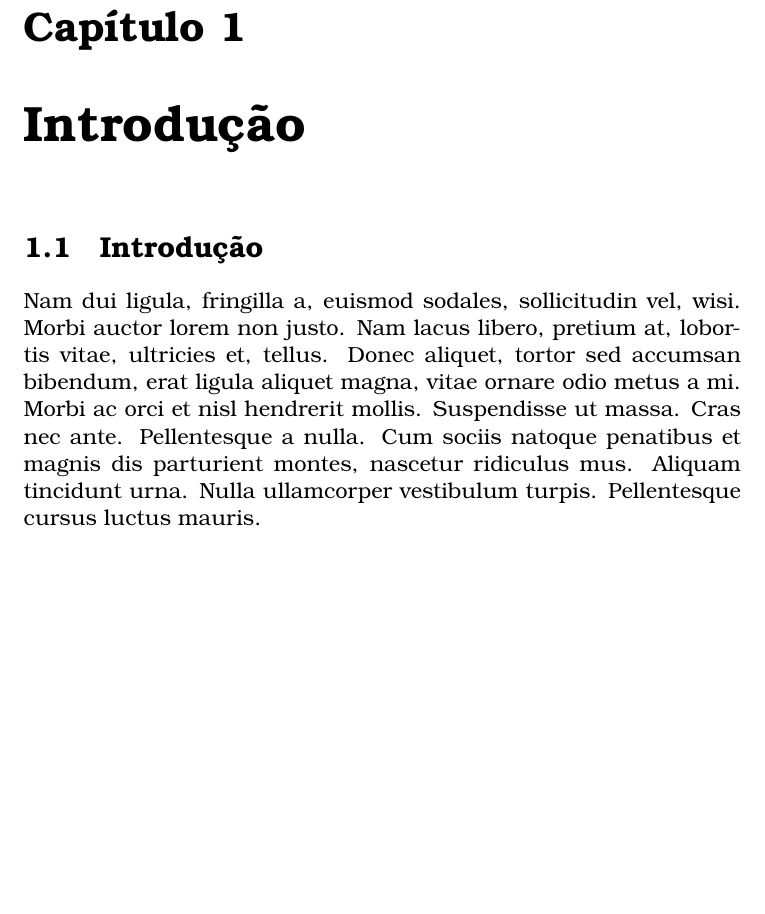
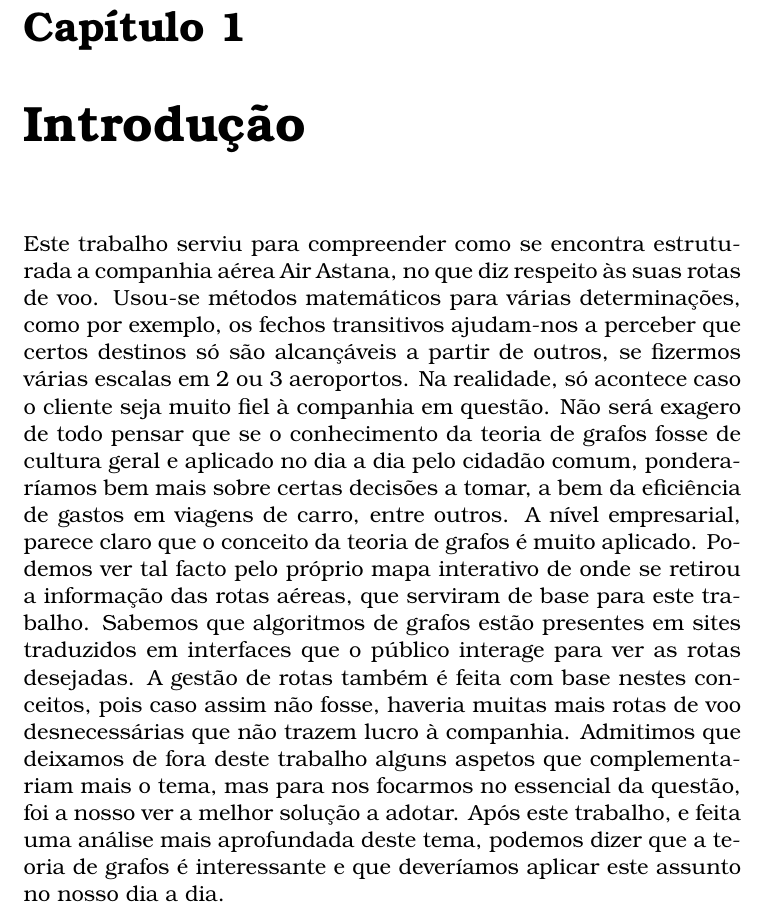
Before and after one commit to a17694/T05G21_17694_20530_24160, a LaTeX document (relatorio_MD.tex, which reads chapters/intruducao.tex): part of page 2 of 3, cut so that both start at the same text, the shorter picture padded with empty space. Compiled offline with pdfLaTeX.

Commit message:
Falta formatar texto

```diff
--- a/chapters/intruducao.tex
+++ b/chapters/intruducao.tex
@@ -1,3 +1,18 @@
 \chapter{Introdução}
-        \section{Introdução}
-        \lipsum[2]
+Este trabalho serviu para compreender como se encontra estruturada a companhia aérea Air Astana, no
+que diz respeito às suas rotas de voo. Usou-se métodos matemáticos para várias determinações, como por
+exemplo, os fechos transitivos ajudam-nos a perceber que certos destinos só são alcançáveis a partir de outros, se
+fizermos várias escalas em 2 ou 3 aeroportos. Na realidade, só acontece caso o cliente seja muito fiel à companhia
+em questão.
+Não será exagero de todo pensar que se o conhecimento da teoria de grafos fosse de cultura geral e
+aplicado no dia a dia pelo cidadão comum, ponderaríamos bem mais sobre certas decisões a tomar, a bem da
+eficiência de gastos em viagens de carro, entre outros.
+A nível empresarial, parece claro que o conceito da teoria de grafos é muito aplicado. Podemos ver tal
+facto pelo próprio mapa interativo de onde se retirou a informação das rotas aéreas, que serviram de base para
+este trabalho. Sabemos que algoritmos de grafos estão presentes em sites traduzidos em interfaces que o público
+interage para ver as rotas desejadas. A gestão de rotas também é feita com base nestes conceitos, pois caso
+assim não fosse, haveria muitas mais rotas de voo desnecessárias que não trazem lucro à companhia.
+Admitimos que deixamos de fora deste trabalho alguns aspetos que complementariam mais o tema, mas
+para nos focarmos no essencial da questão, foi a nosso ver a melhor solução a adotar.
+Após este trabalho, e feita uma análise mais aprofundada deste tema, podemos dizer que a teoria de
+grafos é interessante e que deveríamos aplicar este assunto no nosso dia a dia.
```
